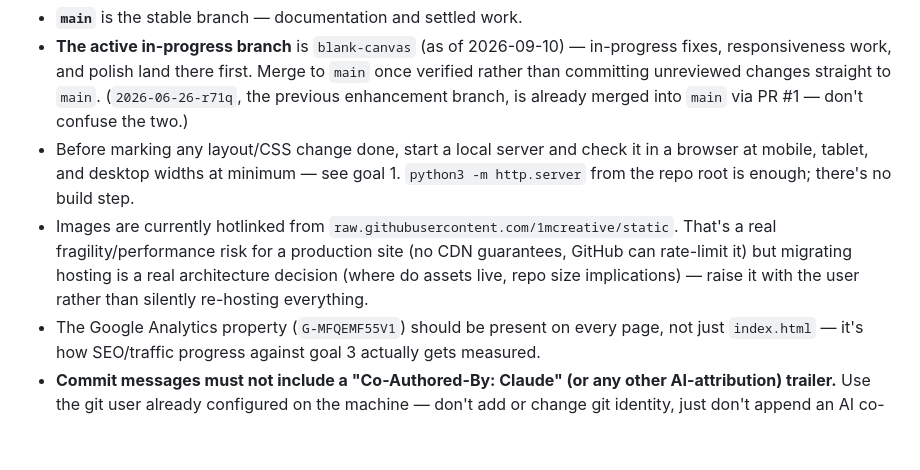
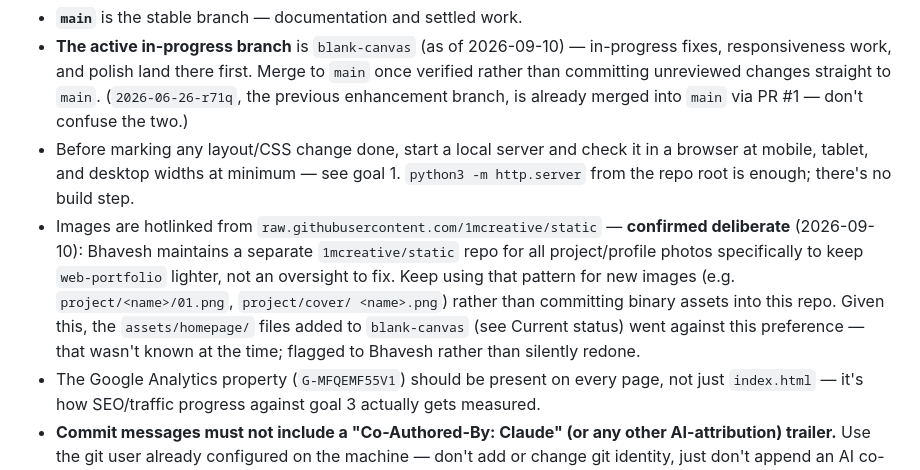
Before and after one commit to 1mcreative/web-portfolio, a Markdown page: CLAUDE.md, the part around the change. GitHub-like rendering; blank space fills up the shorter version.

Commit message:
Confirm image-hotlinking pattern is deliberate, not a bug to fix

```diff
--- a/CLAUDE.md
+++ b/CLAUDE.md
@@ -51,11 +51,15 @@ no build step, no framework. Canonical URLs point at `https://nehapaul.in/`.
 - Before marking any layout/CSS change done, start a local server and check it
   in a browser at mobile, tablet, and desktop widths at minimum — see goal 1.
   `python3 -m http.server` from the repo root is enough; there's no build step.
-- Images are currently hotlinked from `raw.githubusercontent.com/1mcreative/static`.
-  That's a real fragility/performance risk for a production site (no CDN
-  guarantees, GitHub can rate-limit it) but migrating hosting is a real
-  architecture decision (where do assets live, repo size implications) — raise
-  it with the user rather than silently re-hosting everything.
+- Images are hotlinked from `raw.githubusercontent.com/1mcreative/static` —
+  **confirmed deliberate** (2026-09-10): Bhavesh maintains a separate
+  `1mcreative/static` repo for all project/profile photos specifically to
+  keep `web-portfolio` lighter, not an oversight to fix. Keep using that
+  pattern for new images (e.g. `project/<name>/01.png`, `project/cover/
+  <name>.png`) rather than committing binary assets into this repo. Given
+  this, the `assets/homepage/` files added to `blank-canvas` (see Current
+  status) went against this preference — that wasn't known at the time;
+  flagged to Bhavesh rather than silently redone.
 - The Google Analytics property (`G-MFQEMF55V1`) should be present on every
   page, not just `index.html` — it's how SEO/traffic progress against goal 3
   actually gets measured.
```
